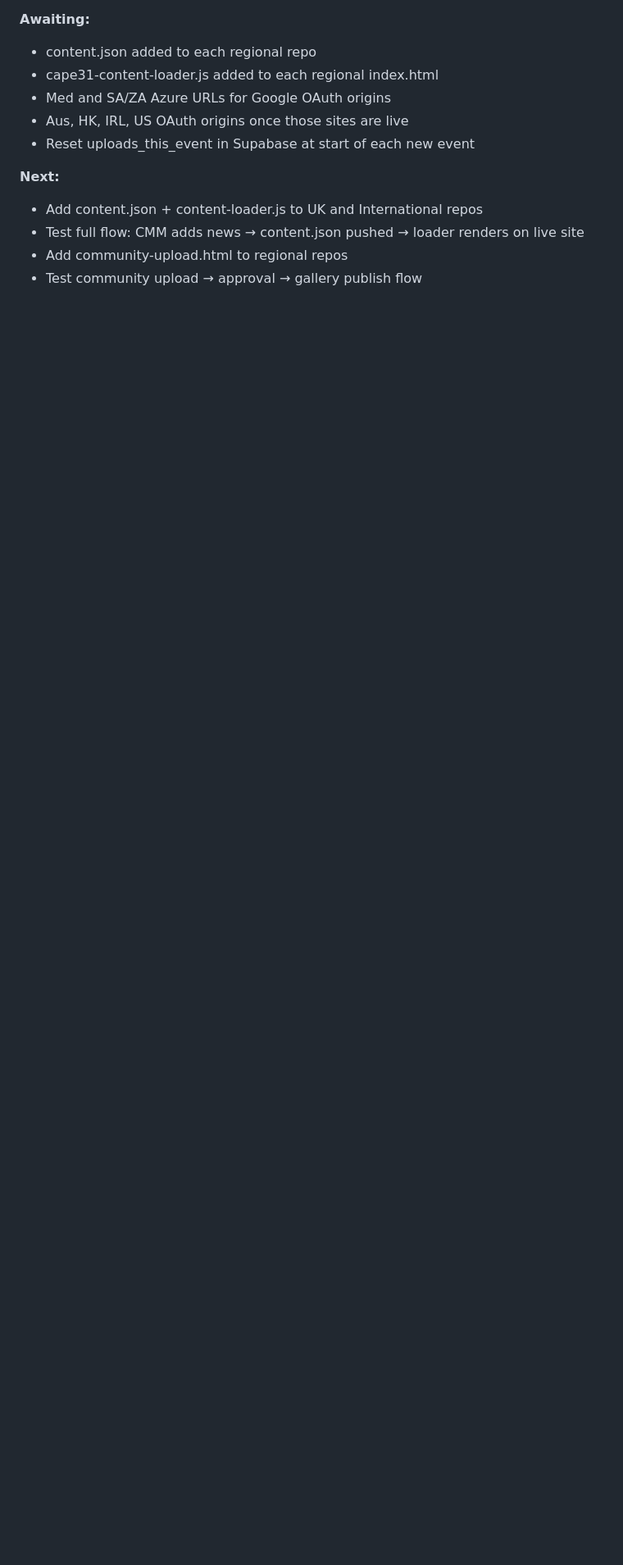
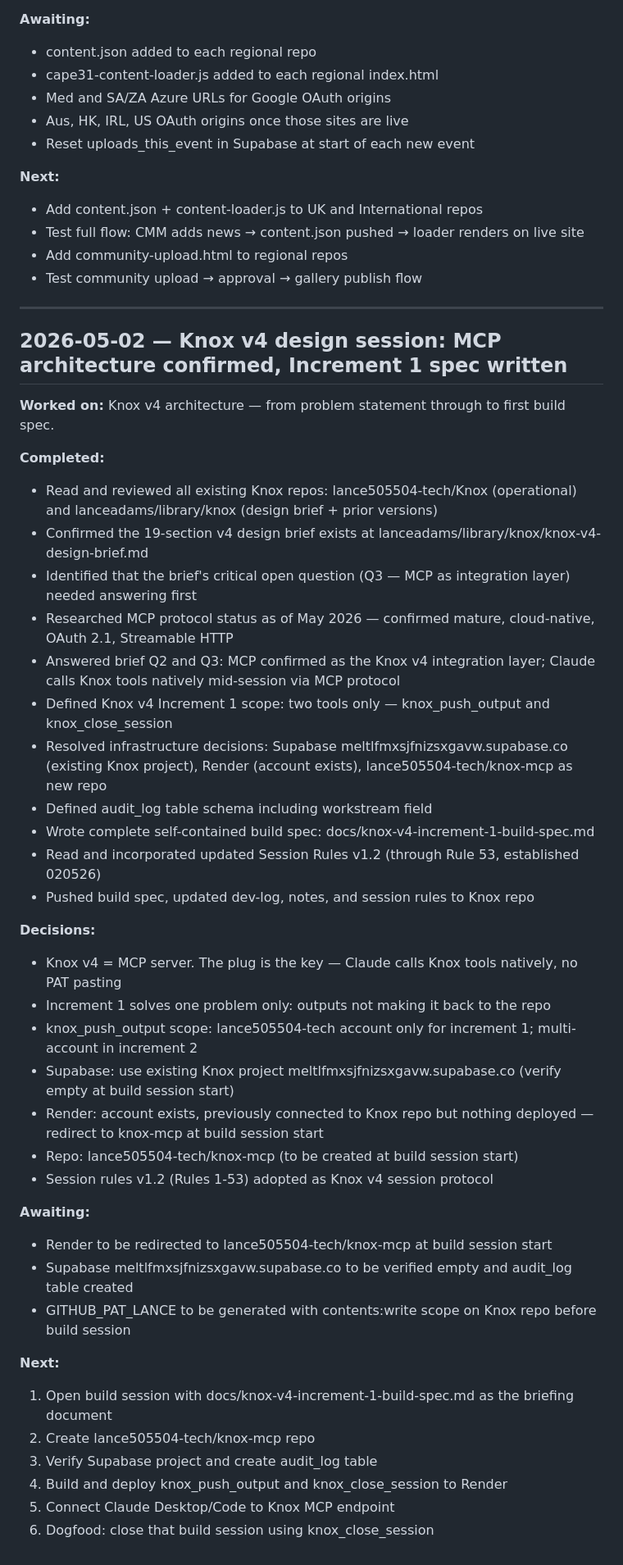
Before and after one commit to lance505504-tech/Knox, a Markdown page: logs/dev-log.md, the part around the change. Shown at 82% size. Rendered like a GitHub page; blank space fills up the shorter version.

Commit message:
Knox v4 design session close-out: dev-log updated 020526

```diff
--- a/logs/dev-log.md
+++ b/logs/dev-log.md
@@ -497,3 +497,43 @@ File baseline: Cape31-International-v3-0604h.html — 148,028 bytes
 - Test full flow: CMM adds news → content.json pushed → loader renders on live site
 - Add community-upload.html to regional repos
 - Test community upload → approval → gallery publish flow
+
+---
+## 2026-05-02 — Knox v4 design session: MCP architecture confirmed, Increment 1 spec written
+
+**Worked on:** Knox v4 architecture — from problem statement through to first build spec.
+
+**Completed:**
+- Read and reviewed all existing Knox repos: lance505504-tech/Knox (operational) and lanceadams/library/knox (design brief + prior versions)
+- Confirmed the 19-section v4 design brief exists at lanceadams/library/knox/knox-v4-design-brief.md
+- Identified that the brief's critical open question (Q3 — MCP as integration layer) needed answering first
+- Researched MCP protocol status as of May 2026 — confirmed mature, cloud-native, OAuth 2.1, Streamable HTTP
+- Answered brief Q2 and Q3: MCP confirmed as the Knox v4 integration layer; Claude calls Knox tools natively mid-session via MCP protocol
+- Defined Knox v4 Increment 1 scope: two tools only — knox_push_output and knox_close_session
+- Resolved infrastructure decisions: Supabase meltlfmxsjfnizsxgavw.supabase.co (existing Knox project), Render (account exists), lance505504-tech/knox-mcp as new repo
+- Defined audit_log table schema including workstream field
+- Wrote complete self-contained build spec: docs/knox-v4-increment-1-build-spec.md
+- Read and incorporated updated Session Rules v1.2 (through Rule 53, established 020526)
+- Pushed build spec, updated dev-log, notes, and session rules to Knox repo
+
+**Decisions:**
+- Knox v4 = MCP server. The plug is the key — Claude calls Knox tools natively, no PAT pasting
+- Increment 1 solves one problem only: outputs not making it back to the repo
+- knox_push_output scope: lance505504-tech account only for increment 1; multi-account in increment 2
+- Supabase: use existing Knox project meltlfmxsjfnizsxgavw.supabase.co (verify empty at build session start)
+- Render: account exists, previously connected to Knox repo but nothing deployed — redirect to knox-mcp at build session start
+- Repo: lance505504-tech/knox-mcp (to be created at build session start)
+- Session rules v1.2 (Rules 1-53) adopted as Knox v4 session protocol
+
+**Awaiting:**
+- Render to be redirected to lance505504-tech/knox-mcp at build session start
+- Supabase meltlfmxsjfnizsxgavw.supabase.co to be verified empty and audit_log table created
+- GITHUB_PAT_LANCE to be generated with contents:write scope on Knox repo before build session
+
+**Next:**
+1. Open build session with docs/knox-v4-increment-1-build-spec.md as the briefing document
+2. Create lance505504-tech/knox-mcp repo
+3. Verify Supabase project and create audit_log table
+4. Build and deploy knox_push_output and knox_close_session to Render
+5. Connect Claude Desktop/Code to Knox MCP endpoint
+6. Dogfood: close that build session using knox_close_session
```
